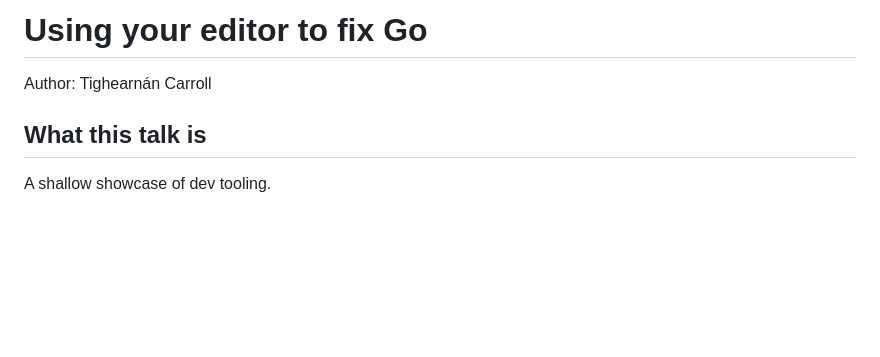
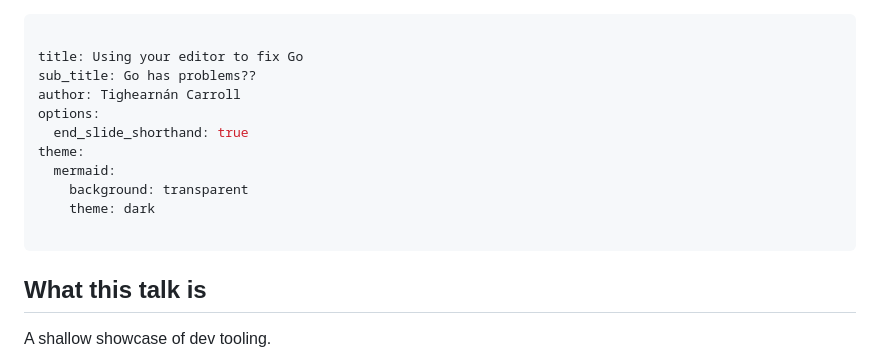
Before and after one commit to tigh-latte/presentations, a Markdown page: editor-fix-golang/presentation.md, the part around the change printed below. Drawn GitHub-style; blank space fills up the shorter version.

```diff
--- a/editor-fix-golang/presentation.md
+++ b/editor-fix-golang/presentation.md
@@ -1,10 +1,16 @@
-# Using your editor to fix Go
+---
 
-<!-- pause -->
+title: Using your editor to fix Go
+sub_title: Go has problems??
+author: Tighearnán Carroll
+options:
+  end_slide_shorthand: true
+theme:
+  mermaid:
+    background: transparent
+    theme: dark
 
-Author: Tighearnán Carroll
-
-<!-- end_slide -->
+---
 
 ## What this talk is
 
```
Also changed, not shown: other parts of editor-fix-golang/presentation.md (+25 -25 lines), editor-fix-golang/README.md (added, +11 -0 lines).
